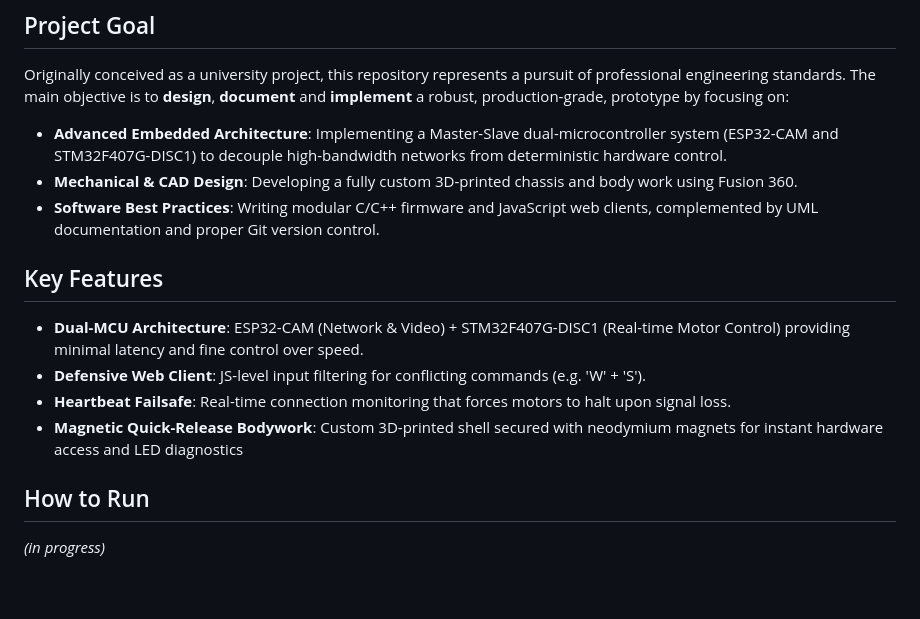
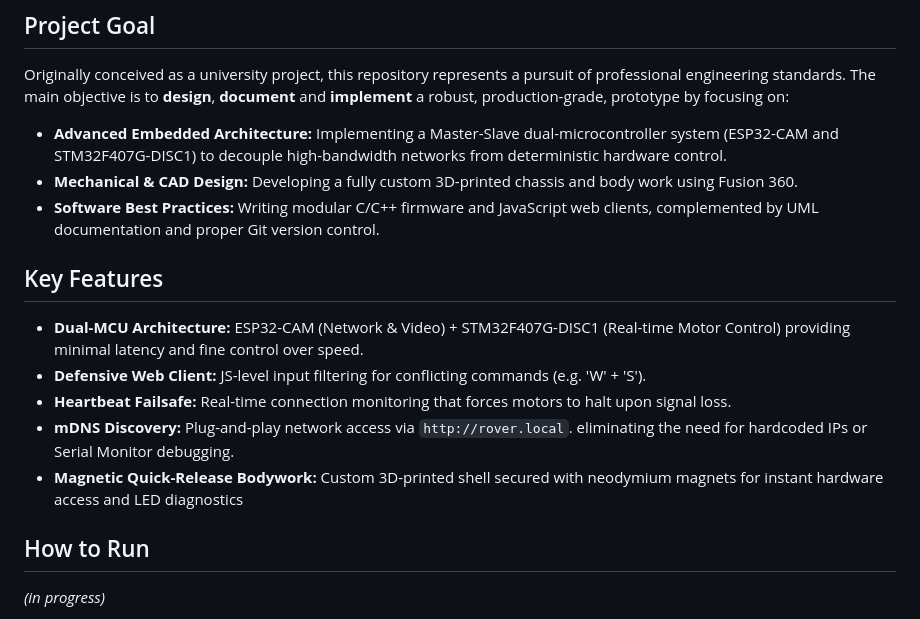
Before and after one commit to paulantofe/D.A.R.T., a Markdown page: README.md, the part around one of its changes. Drawn GitHub-style; blank space fills up the shorter version.

Commit message:
docs: add mDNS support to key features and sequence diagram

```diff
--- a/README.md
+++ b/README.md
@@ -7,16 +7,17 @@ The *WiFi Rover* is a **Dual-MCU robotic 2WD vehicle** designed for real-time te
 ## Project Goal
 
 Originally conceived as a university project, this repository represents a pursuit of professional engineering standards. The main objective is to **design**, **document** and **implement** a robust, production-grade, prototype by focusing on:
-* **Advanced Embedded Architecture**: Implementing a Master-Slave dual-microcontroller system (ESP32-CAM and STM32F407G-DISC1) to decouple high-bandwidth networks from deterministic hardware control.
-* **Mechanical & CAD Design**: Developing a fully custom 3D-printed chassis and body work using Fusion 360.
-* **Software Best Practices**: Writing modular C/C++ firmware and JavaScript web clients, complemented by UML documentation and proper Git version control.
+* **Advanced Embedded Architecture:** Implementing a Master-Slave dual-microcontroller system (ESP32-CAM and STM32F407G-DISC1) to decouple high-bandwidth networks from deterministic hardware control.
+* **Mechanical & CAD Design:** Developing a fully custom 3D-printed chassis and body work using Fusion 360.
+* **Software Best Practices:** Writing modular C/C++ firmware and JavaScript web clients, complemented by UML documentation and proper Git version control.
 
 ## Key Features
 
-* **Dual-MCU Architecture**: ESP32-CAM (Network & Video) + STM32F407G-DISC1 (Real-time Motor Control) providing minimal latency and fine control over speed.
-* **Defensive Web Client**: JS-level input filtering for conflicting commands (e.g. 'W' + 'S').
-* **Heartbeat Failsafe**: Real-time connection monitoring that forces motors to halt upon signal loss.
-* **Magnetic Quick-Release Bodywork**: Custom 3D-printed shell secured with neodymium magnets for instant hardware access and LED diagnostics
+* **Dual-MCU Architecture:** ESP32-CAM (Network & Video) + STM32F407G-DISC1 (Real-time Motor Control) providing minimal latency and fine control over speed.
+* **Defensive Web Client:** JS-level input filtering for conflicting commands (e.g. 'W' + 'S').
+* **Heartbeat Failsafe:** Real-time connection monitoring that forces motors to halt upon signal loss.
+* **mDNS Discovery:** Plug-and-play network access via `http://rover.local`. eliminating the need for hardcoded IPs or Serial Monitor debugging.
+* **Magnetic Quick-Release Bodywork:** Custom 3D-printed shell secured with neodymium magnets for instant hardware access and LED diagnostics
 
 ## How to Run
 
```
Also changed, not shown: other parts of README.md (+4 -3 lines).
